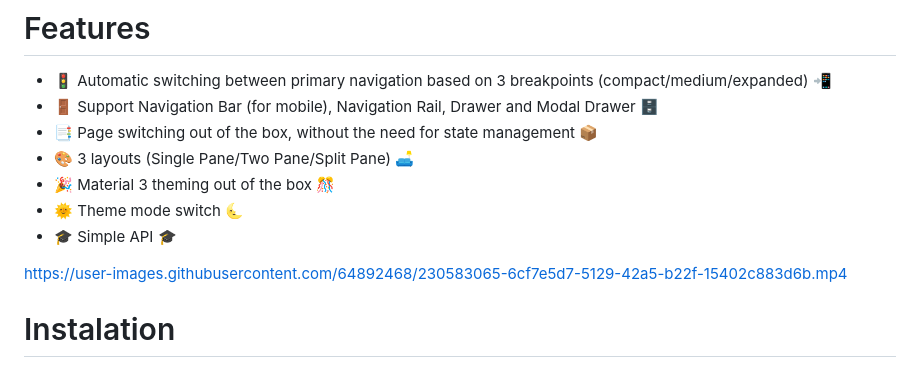
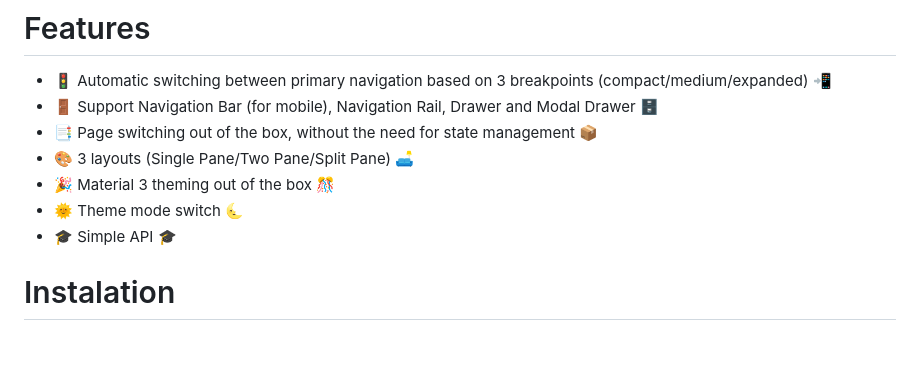
Before and after one commit to egortabula/material3_layout, a Markdown page: README.md, the part around the change. GitHub-like rendering; blank space fills up the shorter version.

```diff
--- a/README.md
+++ b/README.md
@@ -51,8 +51,6 @@ I created this package to simplify the development of adaptive applications for
 - 🎉 Material 3 theming out of the box 🎊
 - 🌞 Theme mode switch 🌜
 - 🎓 Simple API 🎓
-
-https://user-images.githubusercontent.com/64892468/230583065-6cf7e5d7-5129-42a5-b22f-15402c883d6b.mp4
 
 # Instalation
 To use this package, add material3_layout as a dependency in your pubspec.yaml file.
```
